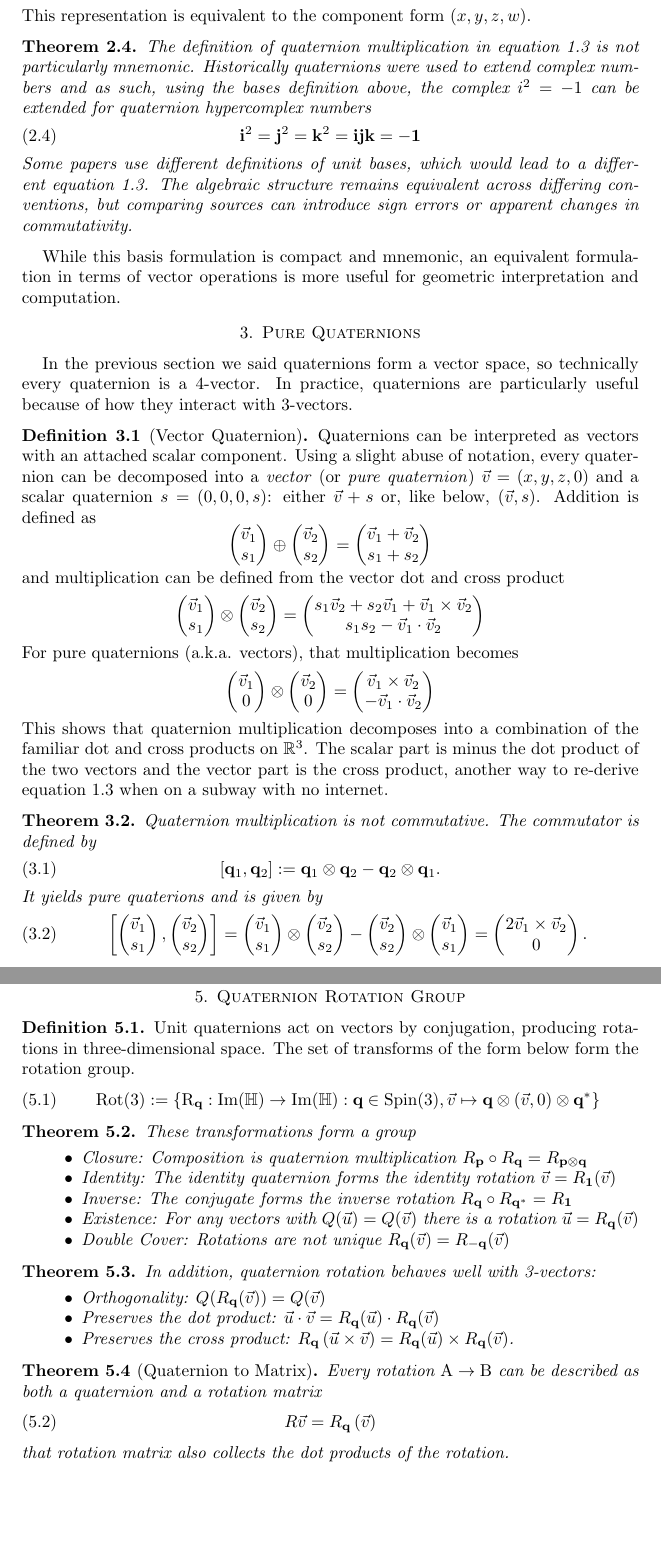
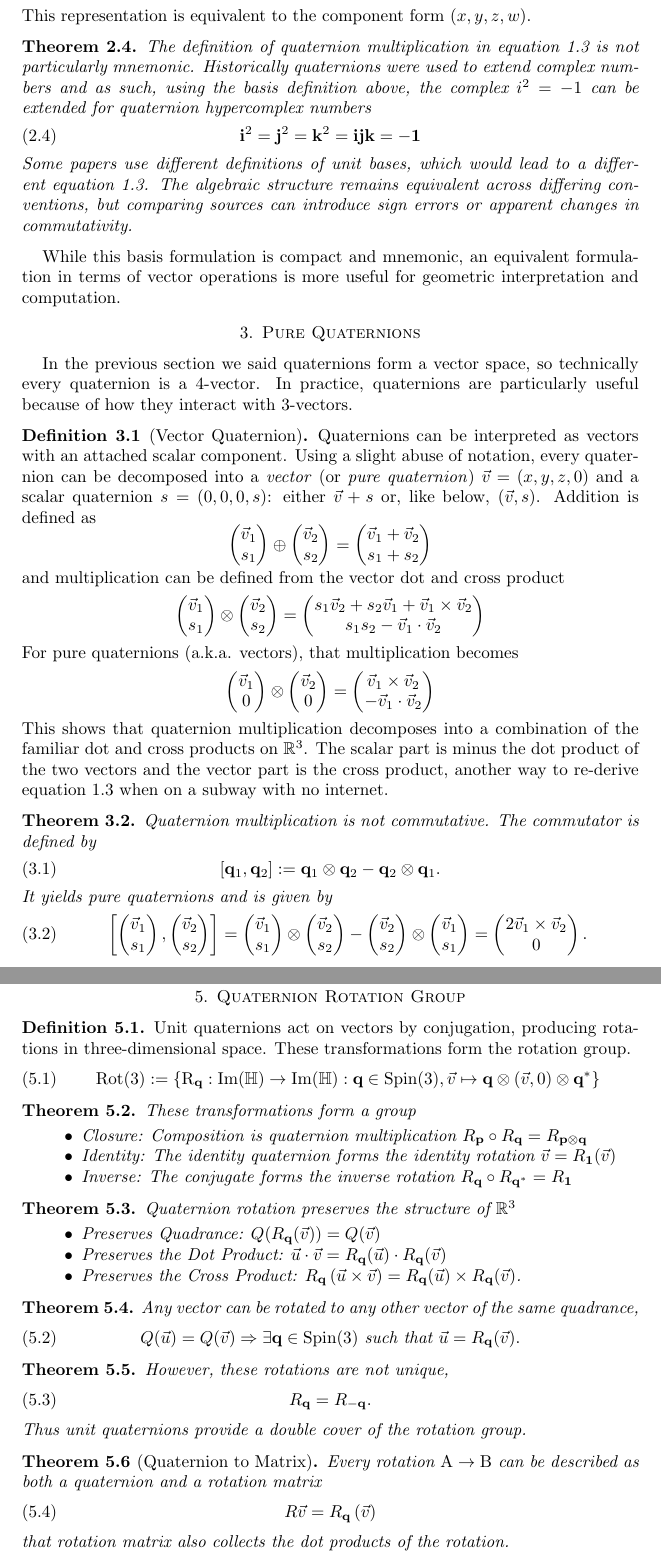
Before and after one commit to dinay-kingkiller/quaternion, a LaTeX paper (quaternion.tex): two parts of pages 3 and 5 of 6, joined at a grey line, cut so that both start at the same text, the shorter picture padded with empty space. Compiled offline with pdfLaTeX.

Commit message:
Revision-2

```diff
--- a/quaternion.tex
+++ b/quaternion.tex
@@ -197,7 +197,7 @@ Scalar multiplication equips quaternions with the structure of a vector space ov
 
 \begin{theorem}
   The definition of quaternion multiplication in equation \ref{eqn:multiplication} is not particularly mnemonic.
-  Historically quaternions were used to extend complex numbers and as such, using the bases definition above, the complex $i^2=-1$ can be extended for quaternion hypercomplex numbers
+  Historically quaternions were used to extend complex numbers and as such, using the basis definition above, the complex $i^2=-1$ can be extended for quaternion hypercomplex numbers
   \begin{equation}
     \mathbf{i}^2 = \mathbf{j}^2 = \mathbf{k}^2 = \mathbf{ijk} = -\mathbf{1}
   \end{equation}
@@ -272,7 +272,7 @@ In practice, quaternions are particularly useful because of how they interact wi
   \begin{equation}
     \left[\mathbf{q}_1, \mathbf{q}_2\right] := \mathbf{q}_1 \otimes \mathbf{q}_2 - \mathbf{q}_2 \otimes \mathbf{q}_1.
   \end{equation}
-  It yields pure quaterions and is given by
+  It yields pure quaternions and is given by
   \begin{equation}
     \left[
     \begin{pmatrix}
@@ -440,7 +440,7 @@ As we will see, this subset forms a group under quaternion multiplication and wi
 
 \begin{definition}
   Unit quaternions act on vectors by conjugation, producing rotations in three-dimensional space.
-  The set of transforms of the form below form the rotation group.
+  These transformations form the rotation group.
   \begin{equation}
     \mathrm{Rot}(3) := \{\mathrm{R}_{\mathbf{q}}:\mathrm{Im}(\mathbb{H})\to\mathrm{Im}(\mathbb{H}) :\mathbf{q}\in\mathrm{Spin}(3), \vec{v} \mapsto \mathbf{q}\otimes (\vec{v}, 0) \otimes\mathbf{q}^*\}
   \end{equation}
@@ -450,20 +450,33 @@ As we will see, this subset forms a group under quaternion multiplication and wi
   These transformations form a group
   \begin{itemize}
     \item Closure: Composition is quaternion multiplication $R_\mathbf{p} \circ R_\mathbf{q} = R_{\mathbf{p}\otimes\mathbf{q}}$
-  \item Identity: The identity quaternion forms the identity rotation $\vec{v} = R_\mathbf{1}(\vec{v})$
-  \item Inverse: The conjugate forms the inverse rotation $R_\mathbf{q} \circ R_{\mathbf{q}^*} = R_\mathbf{1}$
-  \item Existence: For any vectors with $Q(\vec{u})=Q(\vec{v})$ there is a rotation $\vec{u}=R_\mathbf{q}(\vec{v})$
-  \item Double Cover: Rotations are not unique $R_\mathbf{q}(\vec{v})=R_{-\mathbf{q}}(\vec{v})$
+    \item Identity: The identity quaternion forms the identity rotation $\vec{v} = R_\mathbf{1}(\vec{v})$
+    \item Inverse: The conjugate forms the inverse rotation $R_\mathbf{q} \circ R_{\mathbf{q}^*} = R_\mathbf{1}$
   \end{itemize}
 \end{theorem}
 
 \begin{theorem}
-  In addition, quaternion rotation behaves well with 3-vectors:
+  Quaternion rotation preserves the structure of $\mathbb{R}^3$
   \begin{itemize}
-    \item Orthogonality: $Q(R_\mathbf{q}(\vec{v}))=Q(\vec{v})$
-    \item Preserves the dot product: $\vec{u} \cdot \vec{v}=R_\mathbf{q}(\vec{u}) \cdot R_\mathbf{q}(\vec{v})$
-    \item Preserves the cross product: $R_\mathbf{q}\left(\vec{u}\times\vec{v}\right)=R_\mathbf{q}(\vec{u})\times R_\mathbf{q}(\vec{v})$.
+    \item Preserves Quadrance: $Q(R_\mathbf{q}(\vec{v}))=Q(\vec{v})$
+    \item Preserves the Dot Product: $\vec{u} \cdot \vec{v}=R_\mathbf{q}(\vec{u}) \cdot R_\mathbf{q}(\vec{v})$
+    \item Preserves the Cross Product: $R_\mathbf{q}\left(\vec{u}\times\vec{v}\right)=R_\mathbf{q}(\vec{u})\times R_\mathbf{q}(\vec{v})$.
   \end{itemize}
+\end{theorem}
+
+\begin{theorem}
+  Any vector can be rotated to any other vector of the same quadrance,
+  \begin{equation}
+    Q(\vec{u})=Q(\vec{v}) \Rightarrow \exists \mathbf{q}\in \mathrm{Spin}(3)\text{ such that }\vec{u}=R_\mathbf{q}(\vec{v}).
+  \end{equation}
+\end{theorem}
+
+\begin{theorem}
+  However, these rotations are not unique,
+  \begin{equation}
+    R_\mathbf{q} = R_{-\mathbf{q}}.
+  \end{equation}
+  Thus unit quaternions provide a double cover of the rotation group.
 \end{theorem}
 
 \begin{theorem}[Quaternion to Matrix]
```
Also changed, not shown: quaternion.tex (4 more changed lines).
